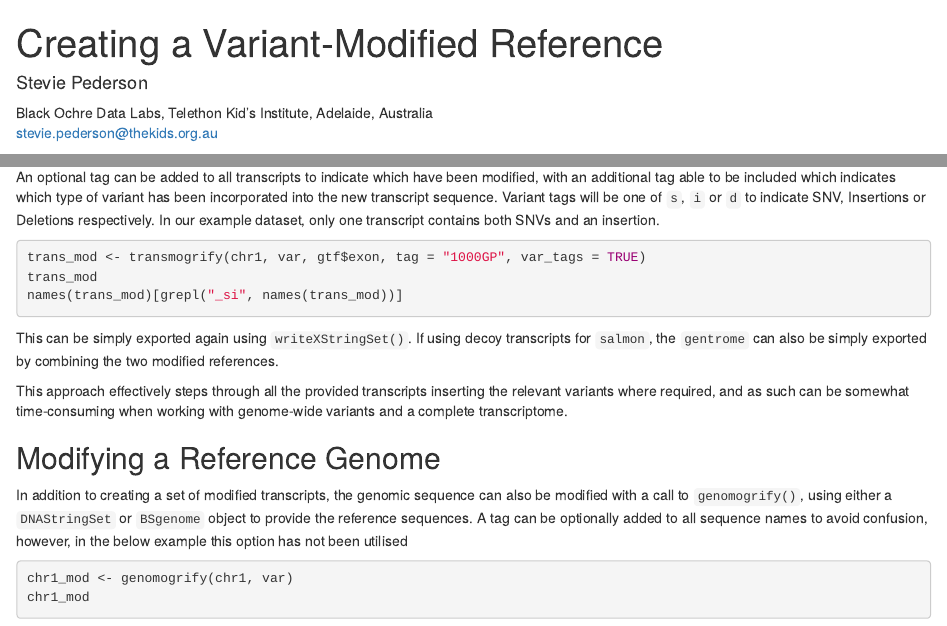
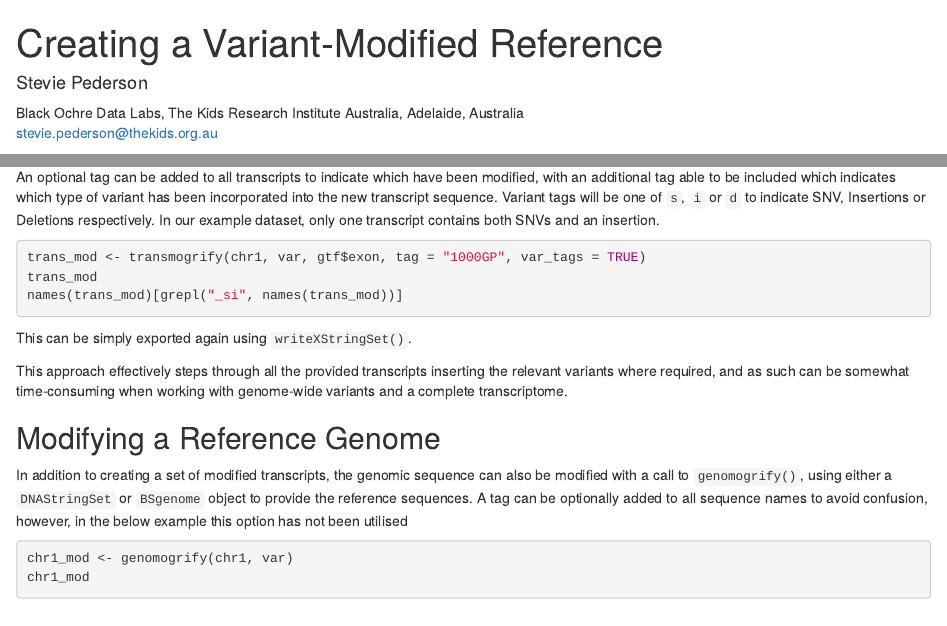
Before and after one commit to smped/transmogR, an R Markdown document (vignettes/creating_a_new_reference.Rmd): the page in a window 1100 px wide, from its top, and a second part further down, joined at a grey line. Rendered offline with R 4.5, knitr and Pandoc, with nearby package versions; the code chunks are not run, so their results and figures are left out; drawn as R Markdown's standard HTML page in place of the format the file asks for; a font, style sheet, LaTeX package, included part or bibliography that could not be used is replaced or left out.

Commit message:
Minor edits to vignette

````diff
--- a/vignettes/creating_a_new_reference.Rmd
+++ b/vignettes/creating_a_new_reference.Rmd
@@ -2,7 +2,7 @@
 title: "Creating a Variant-Modified Reference"
 author:
 - name: Stevie Pederson
-  affiliation: Black Ochre Data Labs, Telethon Kid's Institute, Adelaide, Australia
+  affiliation: Black Ochre Data Labs, The Kids Research Institute Australia, Adelaide, Australia
   email: stevie.pederson@thekids.org.au
 package: transmogR
 bibliography: '`r system.file("references.bib", package = "transmogR")`'
@@ -191,8 +191,6 @@ names(trans_mod)[grepl("_si", names(trans_mod))]
 ```
 
 This can be simply exported again using `writeXStringSet()`.
-If using decoy transcripts for `salmon`, the `gentrome` can also be simply
-exported by combining the two modified references.
 
 This approach effectively steps through all the provided transcripts inserting
 the relevant variants where required, and as such can be somewhat time-consuming
````
Also changed, not shown: vignettes/creating_a_new_reference.Rmd (3 more changed lines).
